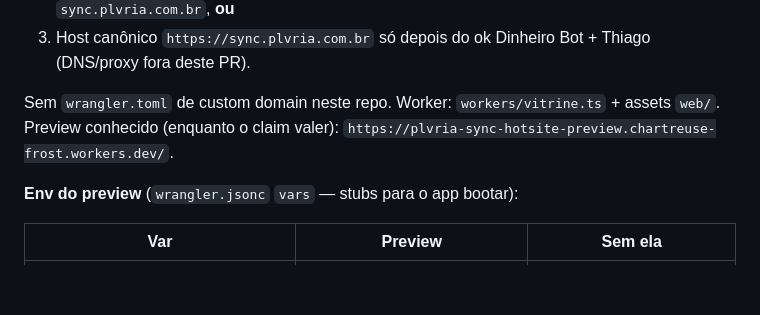
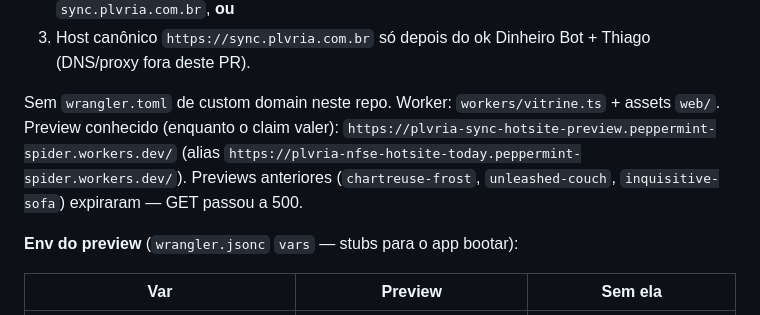
Before and after one commit to tygas-altf4/sync, a Markdown page: README.md, the part around the change. Rendered like a GitHub page; blank space fills up the shorter version.

Commit message:
docs: aponta preview staging peppermint-spider (workers.dev)
Redeploy --temporary a partir de main (#11). URLs peppermint-spider
substituem chartreuse-frost / inquisitive-sofa, que expiraram (500).
Sem DNS de sync.plvria.com.br.

Co-authored-by: tygas-altf4 <tygas-altf4@users.noreply.github.com>

```diff
--- a/README.md
+++ b/README.md
@@ -84,7 +84,7 @@ npx --yes wrangler@latest deploy --temporary
 2. Deploy nomeado numa conta Cloudflare própria (`wrangler deploy` **sem** `--temporary`, hostname `*.workers.dev` da conta) — continua staging, **sem** CNAME/A de `sync.plvria.com.br`, **ou**
 3. Host canônico `https://sync.plvria.com.br` só depois do ok Dinheiro Bot + Thiago (DNS/proxy fora deste PR).
 
-Sem `wrangler.toml` de custom domain neste repo. Worker: `workers/vitrine.ts` + assets `web/`. Preview conhecido (enquanto o claim valer): `https://plvria-sync-hotsite-preview.chartreuse-frost.workers.dev/`.
+Sem `wrangler.toml` de custom domain neste repo. Worker: `workers/vitrine.ts` + assets `web/`. Preview conhecido (enquanto o claim valer): `https://plvria-sync-hotsite-preview.peppermint-spider.workers.dev/` (alias `https://plvria-nfse-hotsite-today.peppermint-spider.workers.dev/`). Previews anteriores (`chartreuse-frost`, `unleashed-couch`, `inquisitive-sofa`) expiraram — GET passou a 500.
 
 **Env do preview** (`wrangler.jsonc` `vars` — stubs para o app bootar):
 
```
